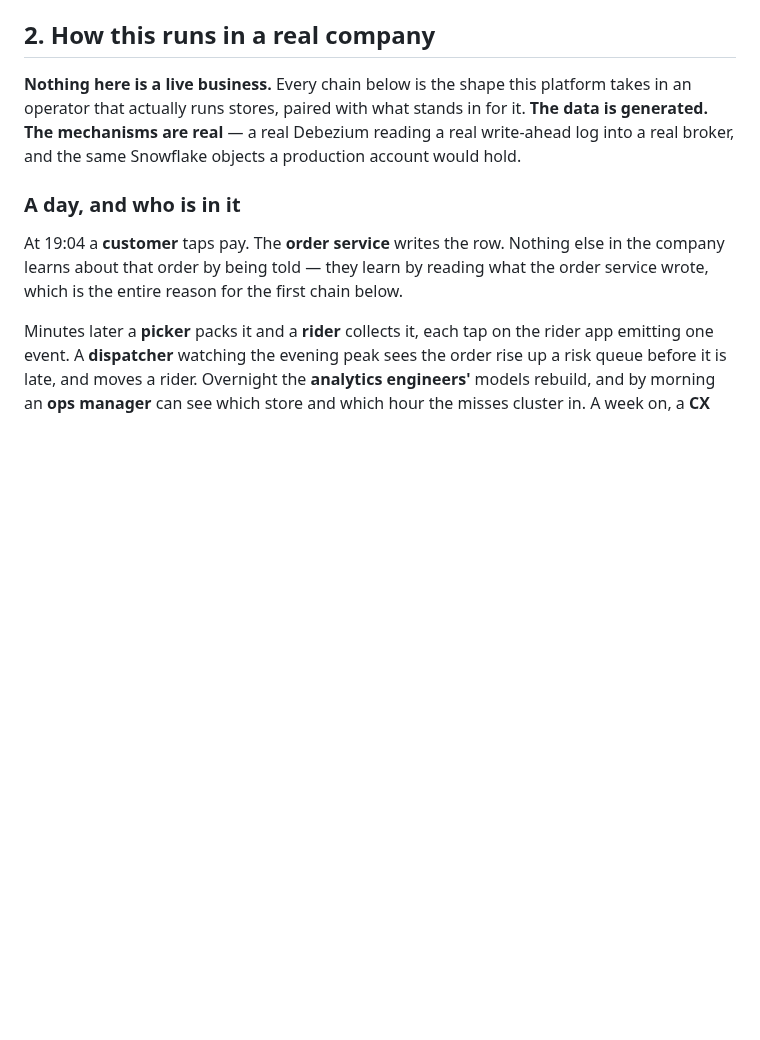
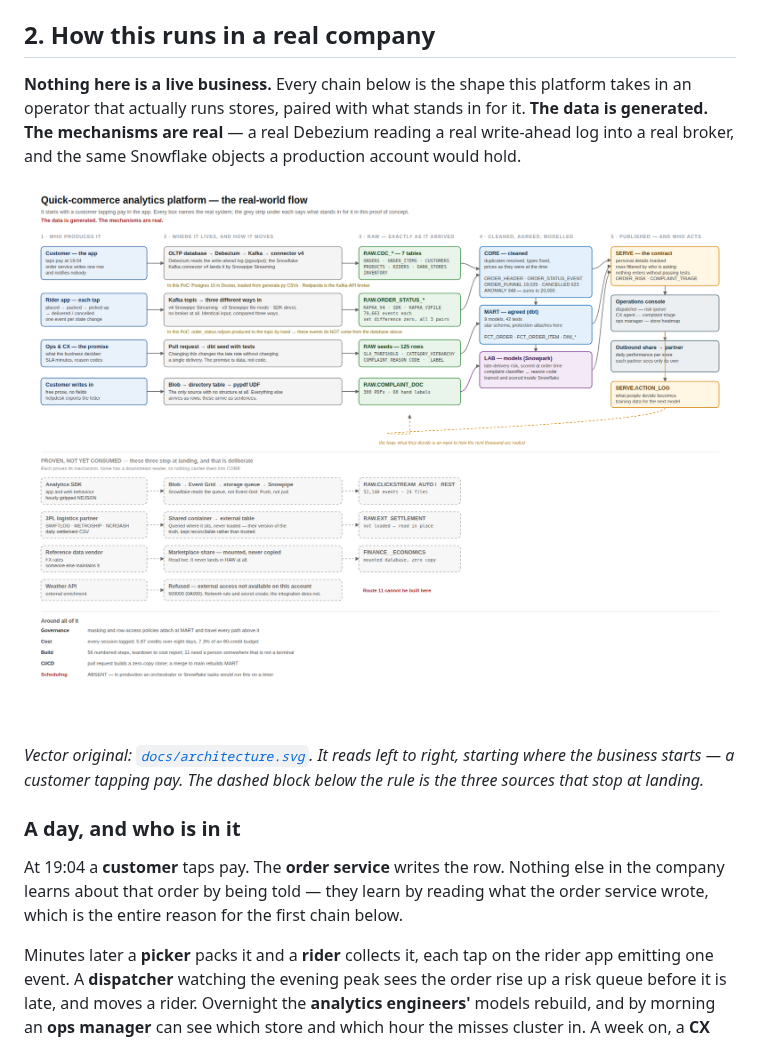
Before and after one commit to vikassingh0593/snowflake_usecase, a Markdown page: README.md, the part around the change. GitHub-like rendering; pictures changed too: docs/architecture.png (added); blank space fills up the shorter version.

Commit message:
docs: architecture diagram, starting where the business starts
A picture of the whole flow, committed as SVG with a PNG render beside it and
linked from section 2. It reads left to right in five bands -- who produces it,
where it lives and how it moves, RAW, the cleaned and modelled spine, and who
acts -- beginning with a customer tapping pay in the app rather than with a list
of sources.

Every box names the real system. A grey strip under the two flows that diverge
most says what stands in for it here: Postgres in Docker and Redpanda for the
OLTP database and Kafka, and the fact that order_status.ndjson is produced to
the topic by hand and does not come from the database drawn above it.

The three sources that stop at landing sit below a rule, dashed and grey, under
a heading that says so. Route 11 is drawn as refused rather than omitted.

WHAT RENDERING IT CAUGHT, none of which is visible in the SVG source: the loop
label sat on top of its own dashed curve, MART's model list ran past the box
edge, and the canvas was exactly as tall as its content so a browser's default
body margin pushed the last two footer rows -- CI/CD and Scheduling, the one
that says production would run this on a timer and this never did -- off the
bottom of the render entirely.

PNG produced with the Chromium already present in this environment. No image
toolchain was added.

Co-Authored-By: Claude Opus 5 <noreply@anthropic.com>
Claude-Session: https://claude.ai/code/session_01EDG1jwD8rB5DjdafWZA6ok

```diff
--- a/README.md
+++ b/README.md
@@ -92,6 +92,12 @@ takes in an operator that actually runs stores, paired with what stands in for i
 **The data is generated. The mechanisms are real** — a real Debezium reading a real
 write-ahead log into a real broker, and the same Snowflake objects a production
 account would hold.
+
+![Architecture of the quick-commerce analytics platform: the customer app on the left, through change capture and the broker into RAW, CORE, MART and LAB, out to SERVE and the people who act on it](docs/architecture.png)
+
+*Vector original: [`docs/architecture.svg`](docs/architecture.svg). It reads left to
+right, starting where the business starts — a customer tapping pay. The dashed block
+below the rule is the three sources that stop at landing.*
 
 ### A day, and who is in it
 
```
Also changed, not shown: 1 other file.
